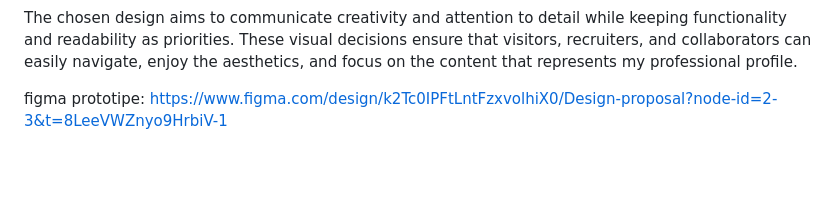
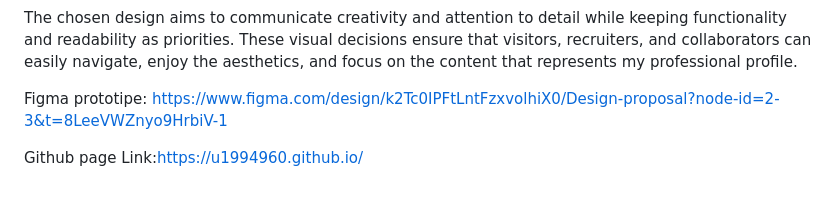
Before and after one commit to u1994960/Hypermedia-project-hand-in-Part-1, a Markdown page: README.md, the part around the change. GitHub-like rendering; blank space fills up the shorter version.

```diff
--- a/README.md
+++ b/README.md
@@ -36,4 +36,6 @@ Each section uses consistent grid alignment and rounded containers to maintain a
 The chosen design aims to communicate creativity and attention to detail while keeping functionality and readability as priorities. These visual decisions ensure that visitors, recruiters, and collaborators can easily navigate, enjoy the aesthetics, and focus on the content that represents my professional profile.
 
 
-figma prototipe: https://www.figma.com/design/k2Tc0IPFtLntFzxvolhiX0/Design-proposal?node-id=2-3&t=8LeeVWZnyo9HrbiV-1
+Figma prototipe: https://www.figma.com/design/k2Tc0IPFtLntFzxvolhiX0/Design-proposal?node-id=2-3&t=8LeeVWZnyo9HrbiV-1
+
+Github page Link:https://u1994960.github.io/
```
